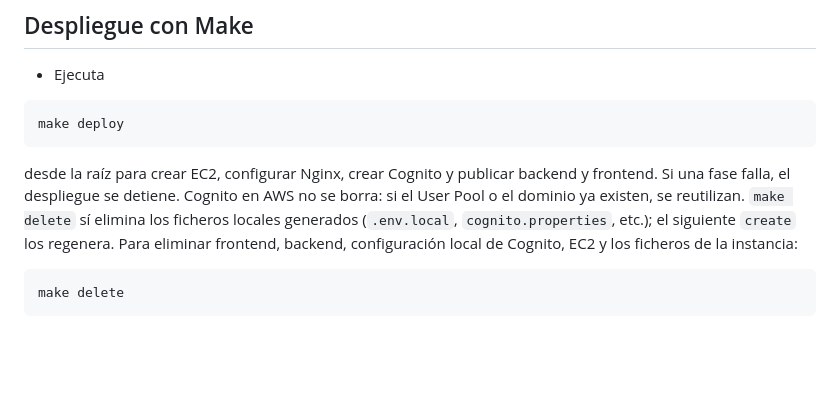
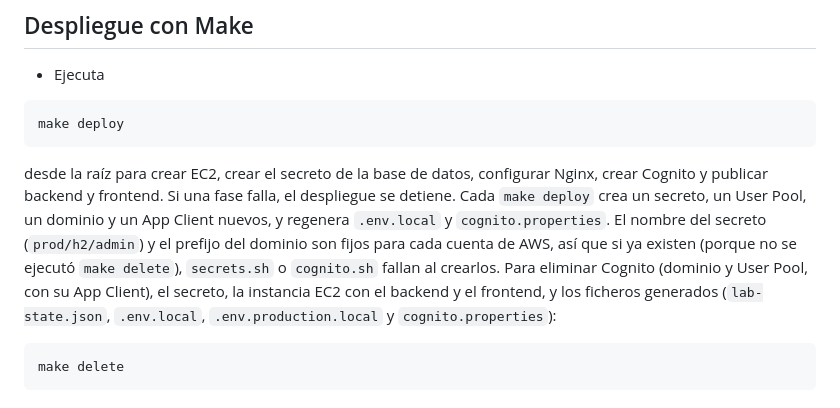
Before and after one commit to GRISE-UPM/muii-prof-2026, a Markdown page: README.md, the part around the change. Drawn GitHub-style; blank space fills up the shorter version.

Commit message:
Corregir en el README lo que crean y borran Cognito y el secreto.
Co-Authored-By: Claude Opus 5.5 <noreply@anthropic.com>

````diff
--- a/README.md
+++ b/README.md
@@ -33,7 +33,7 @@ Aplicación para gestionar eventos, compuesta por:
 make deploy
 ```
 
-desde la raíz para crear EC2, configurar Nginx, crear Cognito y publicar backend y frontend. Si una fase falla, el despliegue se detiene. Cognito en AWS no se borra: si el User Pool o el dominio ya existen, se reutilizan. `make delete` sí elimina los ficheros locales generados (`.env.local`, `cognito.properties`, etc.); el siguiente `create` los regenera. Para eliminar frontend, backend, configuración local de Cognito, EC2 y los ficheros de la instancia:
+desde la raíz para crear EC2, crear el secreto de la base de datos, configurar Nginx, crear Cognito y publicar backend y frontend. Si una fase falla, el despliegue se detiene. Cada `make deploy` crea un secreto, un User Pool, un dominio y un App Client nuevos, y regenera `.env.local` y `cognito.properties`. El nombre del secreto (`prod/h2/admin`) y el prefijo del dominio son fijos para cada cuenta de AWS, así que si ya existen (porque no se ejecutó `make delete`), `secrets.sh` o `cognito.sh` fallan al crearlos. Para eliminar Cognito (dominio y User Pool, con su App Client), el secreto, la instancia EC2 con el backend y el frontend, y los ficheros generados (`lab-state.json`, `.env.local`, `.env.production.local` y `cognito.properties`):
 
 ```bash
 make delete
````
